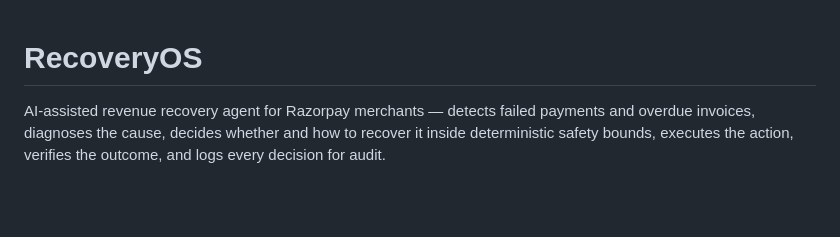
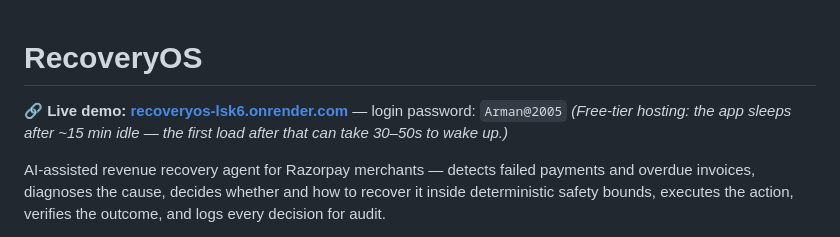
Before and after one commit to Arman25032005/Razorpay_ai_hackathone_arman, a Markdown page: README.md, the part around the change. GitHub-like rendering; blank space fills up the shorter version.

Commit message:
Add live demo link to README
Points to the Render deployment, with the dashboard login password
included so reviewers/judges can access it directly from the README.

```diff
--- a/README.md
+++ b/README.md
@@ -1,4 +1,7 @@
 # RecoveryOS
+
+**🔗 Live demo: [recoveryos-lsk6.onrender.com](https://recoveryos-lsk6.onrender.com)** — login password: `Arman@2005`
+*(Free-tier hosting: the app sleeps after ~15 min idle — the first load after that can take 30–50s to wake up.)*
 
 AI-assisted revenue recovery agent for Razorpay merchants — detects
 failed payments and overdue invoices, diagnoses the cause, decides
```
